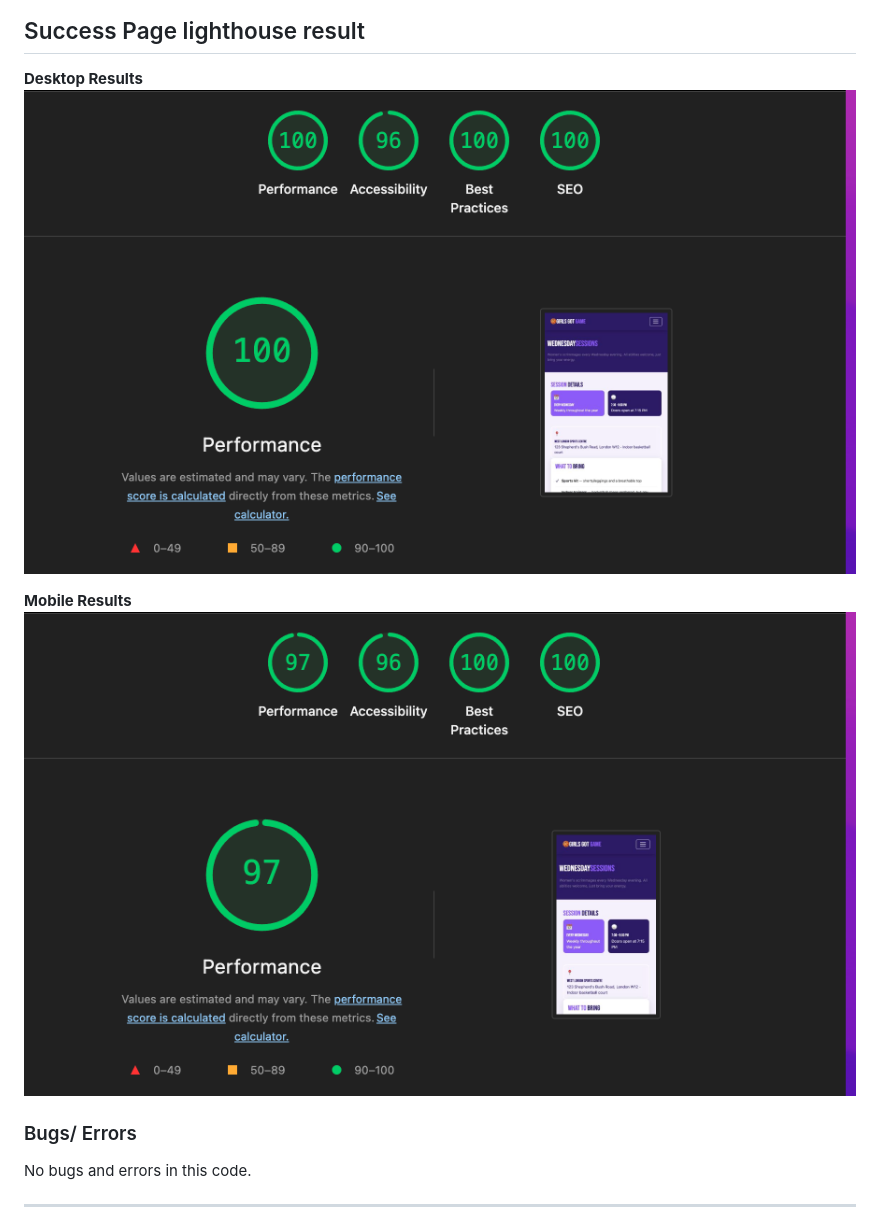
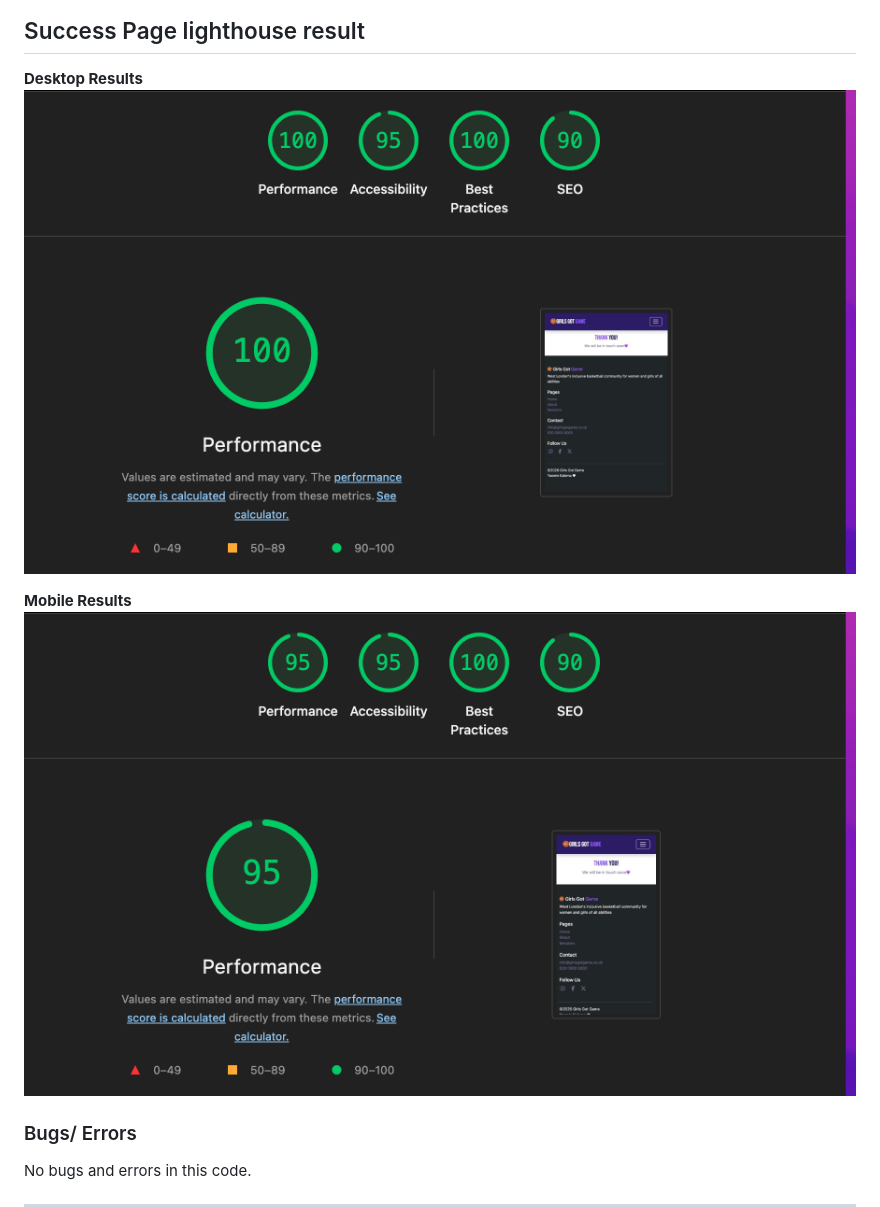
Before and after one commit to Yazminaaa/girls-got-game, a Markdown page: README.md, the part around the change. Drawn GitHub-style.

Commit message:
Included Success page lighthouse results

```diff
--- a/README.md
+++ b/README.md
@@ -167,10 +167,10 @@ Lighthouse tests were run in Google Chrome Devtools
 ## Success Page lighthouse result
 
 **Desktop Results**
-![Lighthouse desktop screenshot](assets/images/sessions-desktop-lighthouse.png)
+![Lighthouse desktop screenshot](assets/images/Success-desktop-lighthouse.png)
 
 **Mobile Results**
-![Lighthouse mobile screenshot](assets/images/sessions-mobile-lighthouse.png)
+![Lighthouse mobile screenshot](assets/images/Success-mobile-lighthouse.png)
 
 ### Bugs/ Errors
 
```
